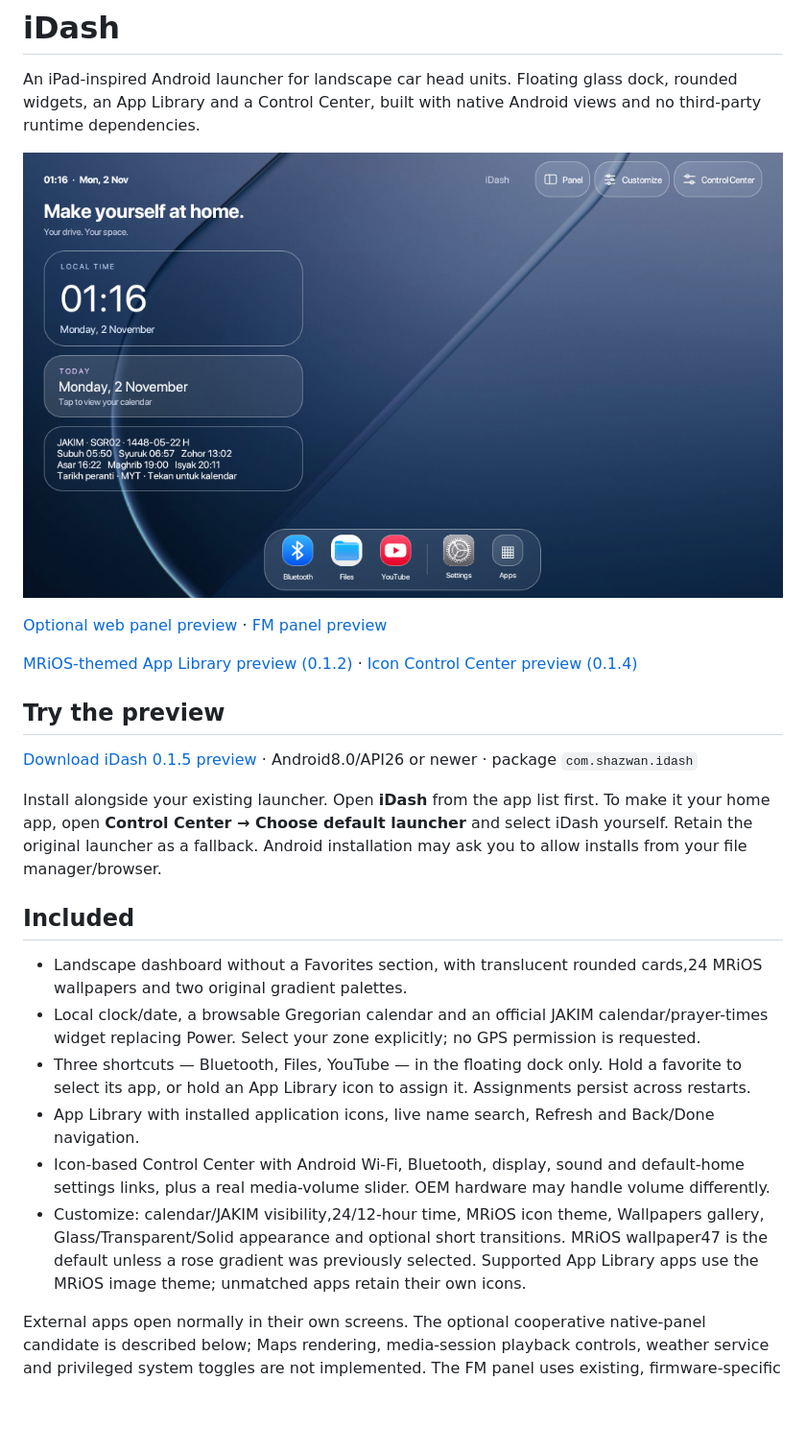
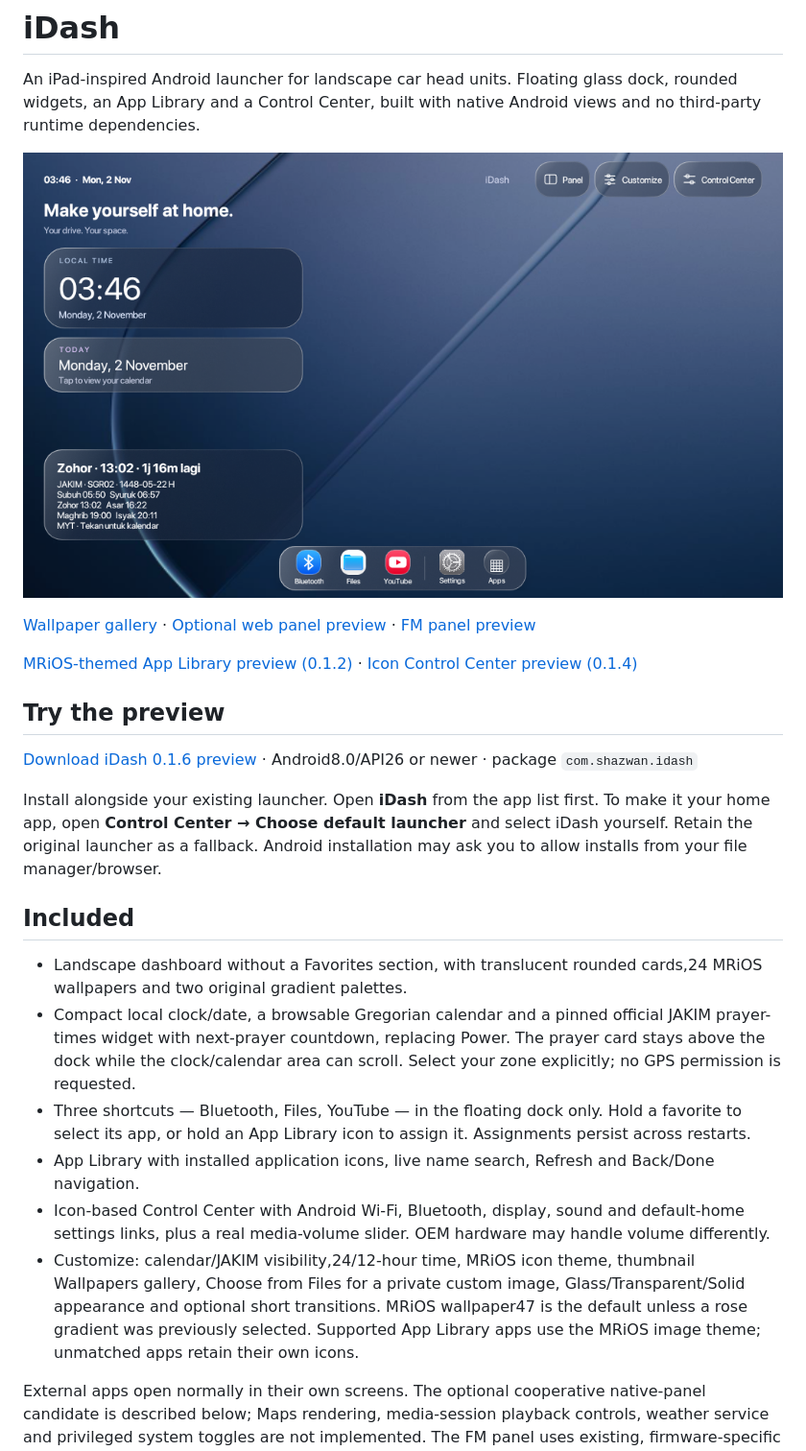
Before and after one commit to shazwannoor95-jpg/iDash, a Markdown page: README.md, the part around one of its changes. Shown at 96% size. Rendered like a GitHub page; pictures changed too: docs/dashboard.png; blank space fills up the shorter version.

Commit message:
Refine glass, add wallpaper gallery/import, flatten dock and pin prayer countdown

```diff
--- a/README.md
+++ b/README.md
@@ -4,24 +4,24 @@ An iPad-inspired Android launcher for landscape car head units. Floating glass d
 
 ![iDash dashboard](docs/dashboard.png)
 
-[Optional web panel preview](docs/optional-panel.png) · [FM panel preview](docs/fm-panel.png)
+[Wallpaper gallery](docs/wallpapers.png) · [Optional web panel preview](docs/optional-panel.png) · [FM panel preview](docs/fm-panel.png)
 
 [MRiOS-themed App Library preview (0.1.2)](docs/app-library.png) · [Icon Control Center preview (0.1.4)](docs/control-center.png)
 
 ## Try the preview
 
-[Download iDash 0.1.5 preview](dist/iDash-0.1.5-preview.apk?raw=true) · Android8.0/API26 or newer · package `com.shazwan.idash`
+[Download iDash 0.1.6 preview](dist/iDash-0.1.6-preview.apk?raw=true) · Android8.0/API26 or newer · package `com.shazwan.idash`
 
 Install alongside your existing launcher. Open **iDash** from the app list first. To make it your home app, open **Control Center → Choose default launcher** and select iDash yourself. Retain the original launcher as a fallback. Android installation may ask you to allow installs from your file manager/browser.
 
 ## Included
 
 - Landscape dashboard without a Favorites section, with translucent rounded cards,24 MRiOS wallpapers and two original gradient palettes.
-- Local clock/date, a browsable Gregorian calendar and an official JAKIM calendar/prayer-times widget replacing Power. Select your zone explicitly; no GPS permission is requested.
+- Compact local clock/date, a browsable Gregorian calendar and a pinned official JAKIM prayer-times widget with next-prayer countdown, replacing Power. The prayer card stays above the dock while the clock/calendar area can scroll. Select your zone explicitly; no GPS permission is requested.
 - Three shortcuts — Bluetooth, Files, YouTube — in the floating dock only. Hold a favorite to select its app, or hold an App Library icon to assign it. Assignments persist across restarts.
 - App Library with installed application icons, live name search, Refresh and Back/Done navigation.
 - Icon-based Control Center with Android Wi-Fi, Bluetooth, display, sound and default-home settings links, plus a real media-volume slider. OEM hardware may handle volume differently.
-- Customize: calendar/JAKIM visibility,24/12-hour time, MRiOS icon theme, Wallpapers gallery, Glass/Transparent/Solid appearance and optional short transitions. MRiOS wallpaper47 is the default unless a rose gradient was previously selected. Supported App Library apps use the MRiOS image theme; unmatched apps retain their own icons.
+- Customize: calendar/JAKIM visibility,24/12-hour time, MRiOS icon theme, thumbnail Wallpapers gallery, Choose from Files for a private custom image, Glass/Transparent/Solid appearance and optional short transitions. MRiOS wallpaper47 is the default unless a rose gradient was previously selected. Supported App Library apps use the MRiOS image theme; unmatched apps retain their own icons.
 
 External apps open normally in their own screens. The optional cooperative native-panel candidate is described below; Maps rendering, media-session playback controls, weather service and privileged system toggles are not implemented. The FM panel uses existing, firmware-specific OEM tuner services; it does not supply a radio driver. Dock shortcuts launch an installed app. No runtime permission prompts, root or ADB grants are needed for normal launcher use; the manifest requests normal audio-settings and Internet permissions. Internet is used when you request a JAKIM refresh or explicitly start the YouTube web panel.
 
```
Also changed, not shown: other parts of README.md (+7 -1 lines), docs/DESIGN.md (+2 -0 lines), docs/VALIDATION.md (+5 -1 lines), docs/wallpapers.png (added), 12 other files.
